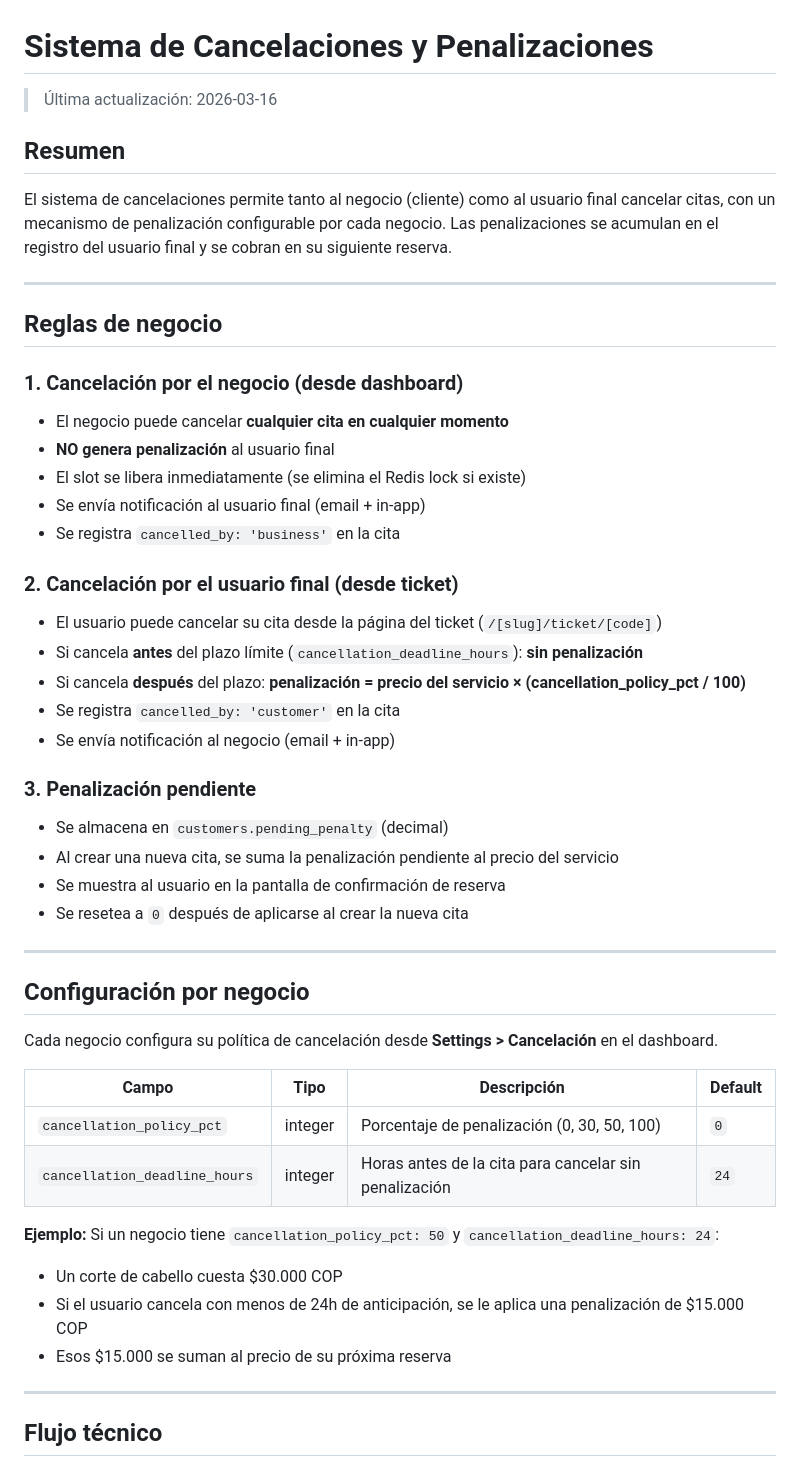
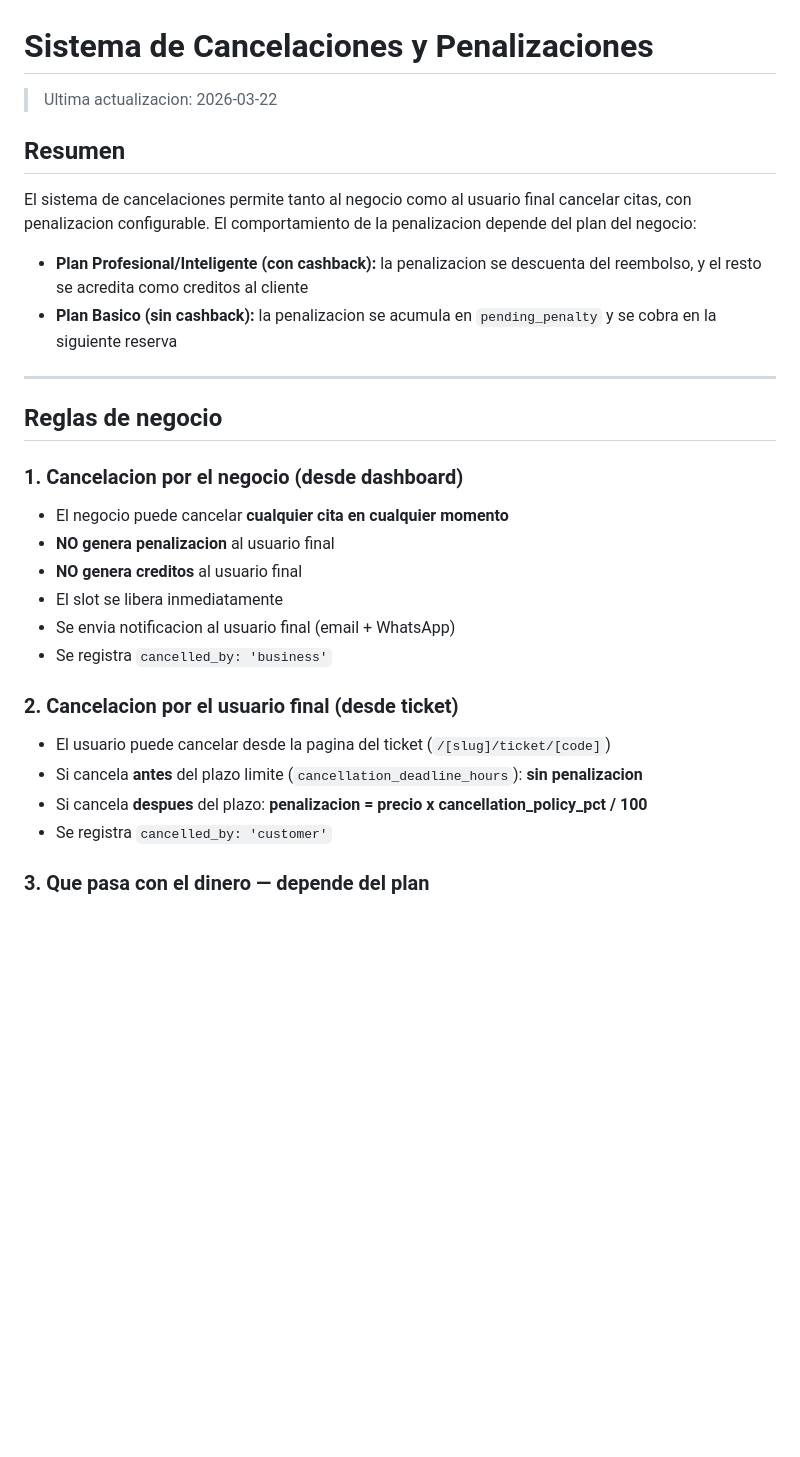
Before and after one commit to aaltamar12/agendify, a Markdown page: docs/tech/sistema-cancelaciones.md, the part around one of its changes. GitHub-like rendering; blank space fills up the shorter version.

````diff
--- a/docs/tech/sistema-cancelaciones.md
+++ b/docs/tech/sistema-cancelaciones.md
@@ -1,57 +1,35 @@
 # Sistema de Cancelaciones y Penalizaciones
 
-> Última actualización: 2026-03-16
+> Ultima actualizacion: 2026-03-22
 
 ## Resumen
 
-El sistema de cancelaciones permite tanto al negocio (cliente) como al usuario final cancelar citas, con un mecanismo de penalización configurable por cada negocio. Las penalizaciones se acumulan en el registro del usuario final y se cobran en su siguiente reserva.
+El sistema de cancelaciones permite tanto al negocio como al usuario final cancelar citas, con penalizacion configurable. El comportamiento de la penalizacion depende del plan del negocio:
+
+- **Plan Profesional/Inteligente (con cashback):** la penalizacion se descuenta del reembolso, y el resto se acredita como creditos al cliente
+- **Plan Basico (sin cashback):** la penalizacion se acumula en `pending_penalty` y se cobra en la siguiente reserva
 
 ---
 
 ## Reglas de negocio
 
-### 1. Cancelación por el negocio (desde dashboard)
+### 1. Cancelacion por el negocio (desde dashboard)
 
 - El negocio puede cancelar **cualquier cita en cualquier momento**
-- **NO genera penalización** al usuario final
-- El slot se libera inmediatamente (se elimina el Redis lock si existe)
-- Se envía notificación al usuario final (email + in-app)
-- Se registra `cancelled_by: 'business'` en la cita
+- **NO genera penalizacion** al usuario final
+- **NO genera creditos** al usuario final
+- El slot se libera inmediatamente
+- Se envia notificacion al usuario final (email + WhatsApp)
+- Se registra `cancelled_by: 'business'`
 
-### 2. Cancelación por el usuario final (desde ticket)
+### 2. Cancelacion por el usuario final (desde ticket)
 
-- El usuario puede cancelar su cita desde la página del ticket (`/[slug]/ticket/[code]`)
-- Si cancela **antes** del plazo límite (`cancellation_deadline_hours`): **sin penalización**
-- Si cancela **después** del plazo: **penalización = precio del servicio × (cancellation_policy_pct / 100)**
-- Se registra `cancelled_by: 'customer'` en la cita
-- Se envía notificación al negocio (email + in-app)
+- El usuario puede cancelar desde la pagina del ticket (`/[slug]/ticket/[code]`)
+- Si cancela **antes** del plazo limite (`cancellation_deadline_hours`): **sin penalizacion**
+- Si cancela **despues** del plazo: **penalizacion = precio x cancellation_policy_pct / 100**
+- Se registra `cancelled_by: 'customer'`
 
-### 3. Penalización pendiente
-
-- Se almacena en `customers.pending_penalty` (decimal)
-- Al crear una nueva cita, se suma la penalización pendiente al precio del servicio
-- Se muestra al usuario en la pantalla de confirmación de reserva
-- Se resetea a `0` después de aplicarse al crear la nueva cita
-
----
-
-## Configuración por negocio
-
-Cada negocio configura su política de cancelación desde **Settings > Cancelación** en el dashboard.
-
-| Campo | Tipo | Descripción | Default |
-|---|---|---|---|
-| `cancellation_policy_pct` | integer | Porcentaje de penalización (0, 30, 50, 100) | `0` |
-| `cancellation_deadline_hours` | integer | Horas antes de la cita para cancelar sin penalización | `24` |
-
-**Ejemplo:** Si un negocio tiene `cancellation_policy_pct: 50` y `cancellation_deadline_hours: 24`:
-- Un corte de cabello cuesta $30.000 COP
-- Si el usuario cancela con menos de 24h de anticipación, se le aplica una penalización de $15.000 COP
-- Esos $15.000 se suman al precio de su próxima reserva
-
----
-
-## Flujo técnico
+### 3. Que pasa con el dinero — depende del plan
 
 ```mermaid
 flowchart TD
````
Also changed, not shown: other parts of docs/tech/sistema-cancelaciones.md (+130 -94 lines).
